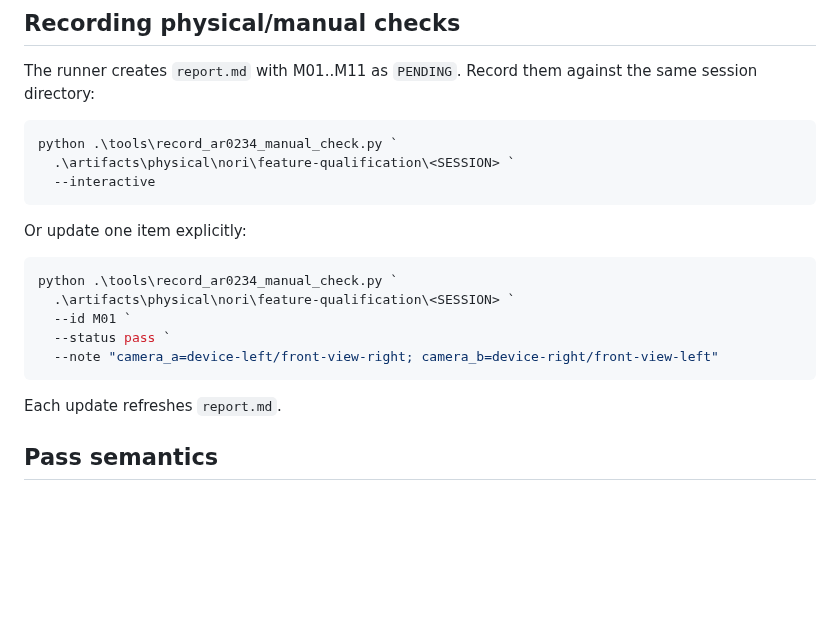
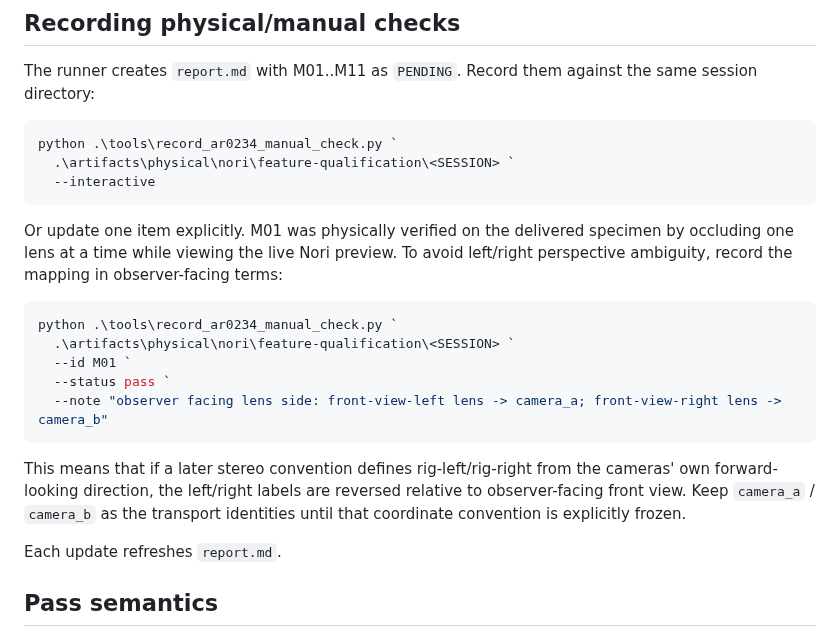
Before and after one commit to cctsao1008/bividi, a Markdown page: docs/characterization/ar0234-feature-qualification.md, the part around the change. GitHub-like rendering; blank space fills up the shorter version.

Commit message:
Docs: record measured AR0234 camera A/B physical mapping

````diff
--- a/docs/characterization/ar0234-feature-qualification.md
+++ b/docs/characterization/ar0234-feature-qualification.md
@@ -123,15 +123,17 @@ python .\tools\record_ar0234_manual_check.py `
   --interactive
 ```
 
-Or update one item explicitly:
+Or update one item explicitly. M01 was physically verified on the delivered specimen by occluding one lens at a time while viewing the live Nori preview. To avoid left/right perspective ambiguity, record the mapping in observer-facing terms:
 
 ```powershell
 python .\tools\record_ar0234_manual_check.py `
   .\artifacts\physical\nori\feature-qualification\<SESSION> `
   --id M01 `
   --status pass `
-  --note "camera_a=device-left/front-view-right; camera_b=device-right/front-view-left"
+  --note "observer facing lens side: front-view-left lens -> camera_a; front-view-right lens -> camera_b"
 ```
+
+This means that if a later stereo convention defines rig-left/rig-right from the cameras' own forward-looking direction, the left/right labels are reversed relative to observer-facing front view. Keep `camera_a` / `camera_b` as the transport identities until that coordinate convention is explicitly frozen.
 
 Each update refreshes `report.md`.
 
````
